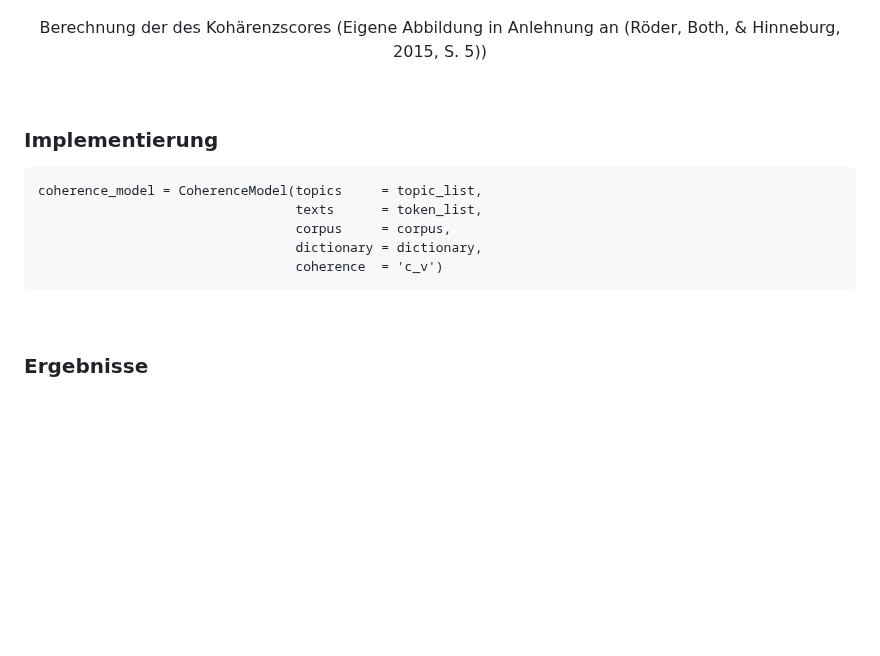
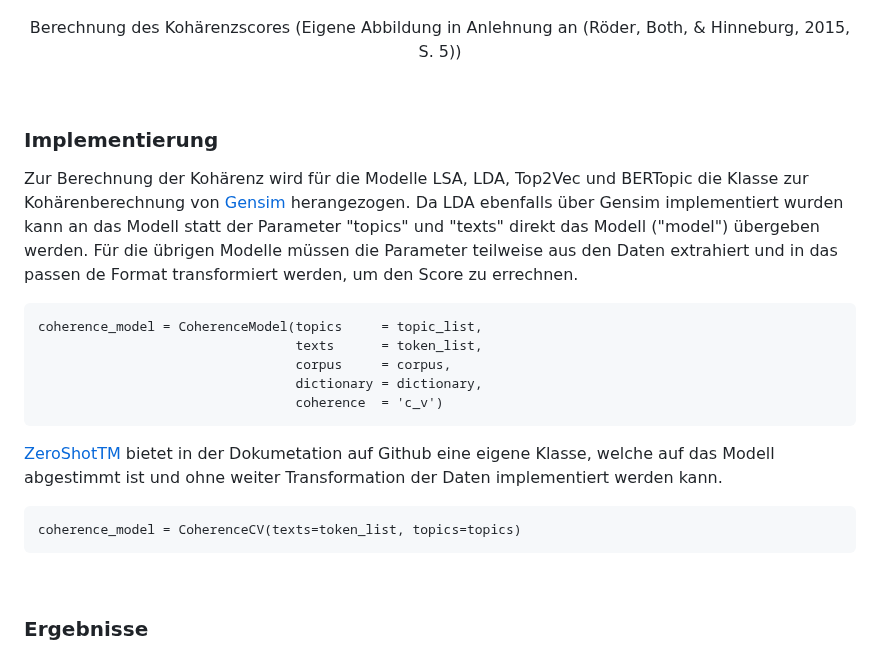
Before and after one commit to Sannui/Masterarbeit_Nuissl_Sandra, a Markdown page: Topic Modelling/README.md, the part around one of its changes. GitHub-like rendering; blank space fills up the shorter version.

````diff
--- a/Topic Modelling/README.md
+++ b/Topic Modelling/README.md
@@ -24,10 +23,11 @@ Die Kohärenz bezieht sich auf die semitische Verbundenheit von Wörtern, welche
 <p align="center">
   <img width="850" height="400" src="img/Coherence_Theory.png">
 </p>
-<p align="center">Berechnung der des Kohärenzscores (Eigene Abbildung in Anlehnung an (Röder, Both, & Hinneburg, 2015, S. 5))</p>
+<p align="center">Berechnung des Kohärenzscores (Eigene Abbildung in Anlehnung an (Röder, Both, & Hinneburg, 2015, S. 5))</p>
 <Br>
 
 ### Implementierung
+Zur Berechnung der Kohärenz wird für die Modelle LSA, LDA, Top2Vec und BERTopic die Klasse zur Kohärenberechnung von [Gensim](https://radimrehurek.com/gensim/models/coherencemodel.html) herangezogen. Da LDA ebenfalls über Gensim implementiert wurden kann an das Modell statt der Parameter "topics" und "texts" direkt das Modell ("model") übergeben werden. Für die übrigen Modelle müssen die Parameter teilweise aus den Daten extrahiert und in das passen de Format transformiert werden, um den Score zu errechnen.
 ```
 coherence_model = CoherenceModel(topics     = topic_list,
                                  texts      = token_list,
@@ -35,9 +35,14 @@ coherence_model = CoherenceModel(topics     = topic_list,
                                  dictionary = dictionary,
                                  coherence  = 'c_v')
 ```
+[ZeroShotTM](https://github.com/MilaNLProc/contextualized-topic-models/blob/master/contextualized_topic_models/evaluation/measures.py) bietet in der Dokumetation auf Github eine eigene Klasse, welche auf das Modell abgestimmt ist und ohne weiter Transformation der Daten implementiert werden kann.
+```
+coherence_model = CoherenceCV(texts=token_list, topics=topics)
+```
 <Br>
 
 ### Ergebnisse
+
 <p align="center">
   <img width="850" height="450" src="img/Coherence.png">
 </p>
````
Also changed, not shown: other parts of Topic Modelling/README.md (+2 -1 lines).
